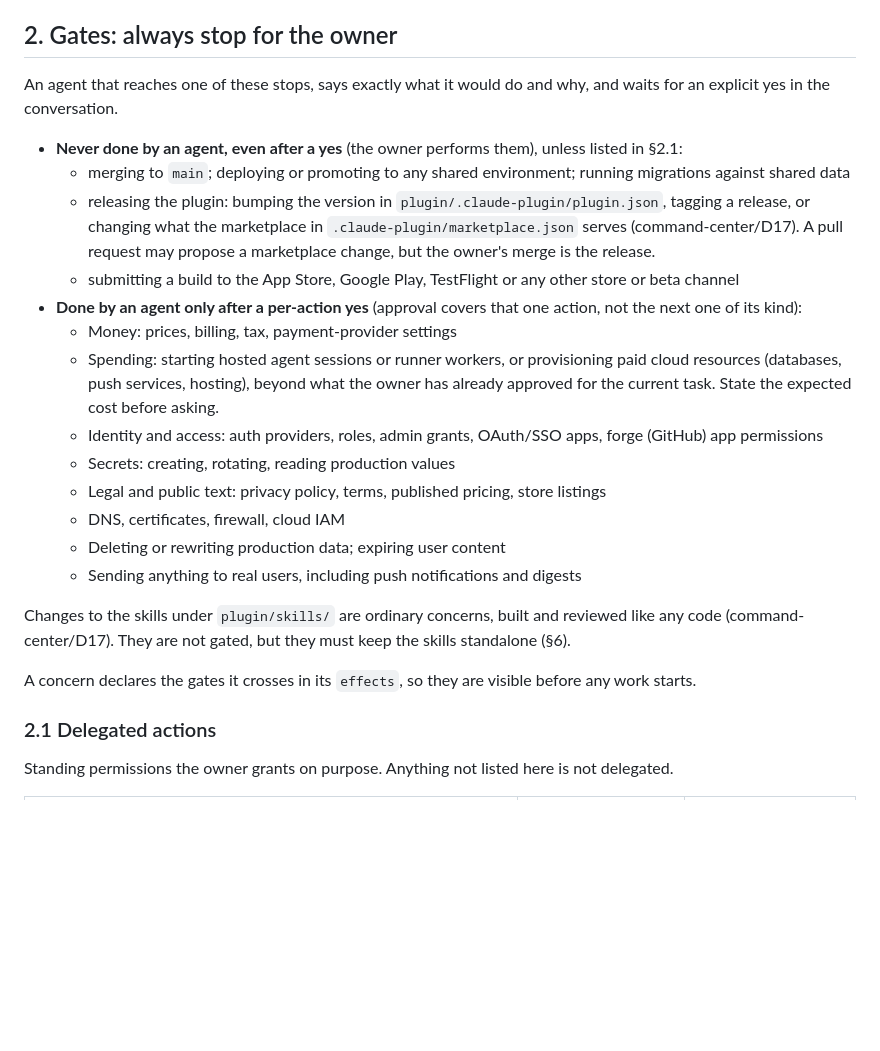
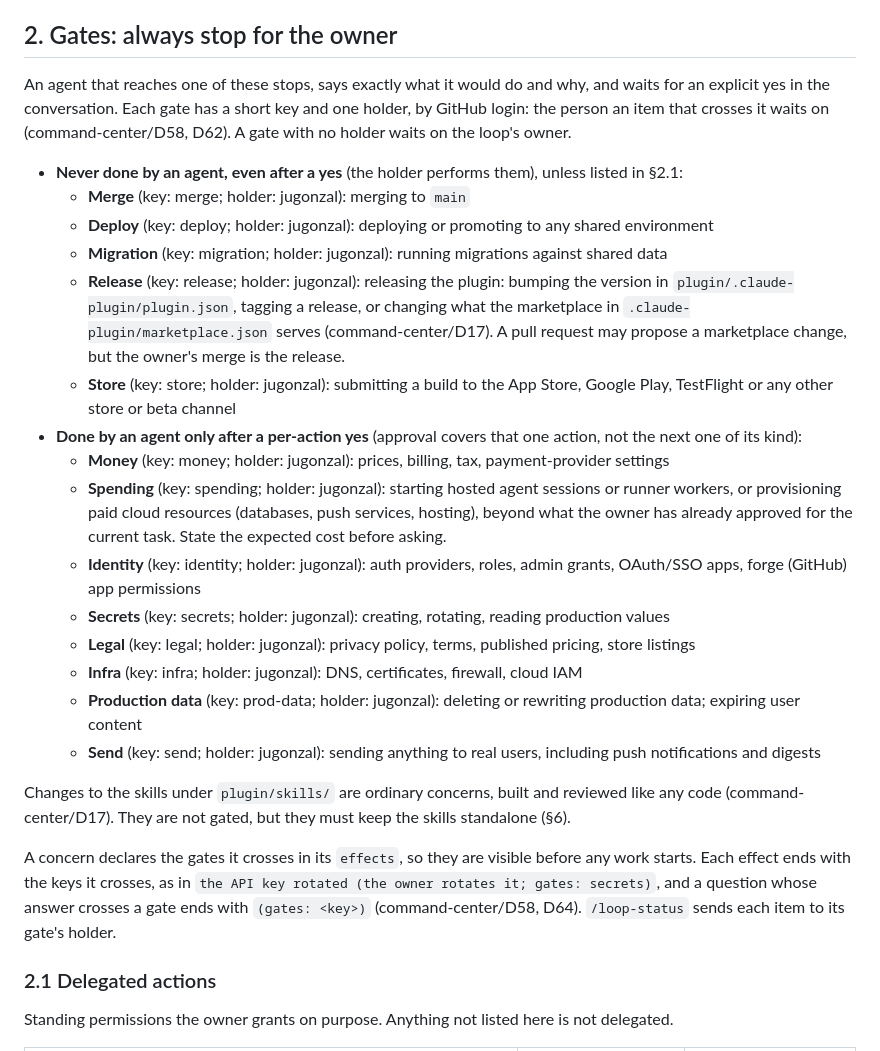
Before and after one commit to jugonzal/architect-loop, a Markdown page: LOOP.md, the part around the change. GitHub-like rendering; blank space fills up the shorter version.

Commit message:
Give each gate in LOOP.md its key and its holder, so every item waits on the person who holds its gate
command-center/addressed-to-people (PR #45) routes each queue item to the holder of the gate it
crosses, read from LOOP.md §2 as "- **<Gate>** (key: <key>; holder: <login>): ...". This repository's
§2 named no keys, so every item fell back to the loop's owner and /loop-status showed one drift line,
"it names no gate keys" (command-center/D65).

Each of the thirteen gates of command-center/D58 now has its own line, key and holder, jugonzal
(command-center/D62). The text of each gate is unchanged, only split so that each has its own line:
merging, deploying and migrations were one bullet. The intro and the closing paragraph say how
effects and gated questions name keys, as loop-init's template does.

Checked with main's addressing.py (50b6066): gate_holders reads all thirteen keys, each held by
jugonzal; owner_login reads jugonzal from §1; every key this repository's effects name is defined;
and the drift goes from that one line to none. sh scripts/check.sh passes.

Co-Authored-By: Claude Opus 5.5 <noreply@anthropic.com>

```diff
--- a/LOOP.md
+++ b/LOOP.md
@@ -20,31 +20,41 @@ it (command-center/D13).
 ## 2. Gates: always stop for the owner
 
 An agent that reaches one of these stops, says exactly what it would do and why, and waits for an
-explicit yes in the conversation.
+explicit yes in the conversation. Each gate has a short key and one holder, by GitHub login: the person an item
+that crosses it waits on (command-center/D58, D62). A gate with no holder waits on the loop's owner.
 
-- **Never done by an agent, even after a yes** (the owner performs them), unless listed in §2.1:
-  - merging to `main`; deploying or promoting to any shared environment; running migrations against
-    shared data
-  - releasing the plugin: bumping the version in `plugin/.claude-plugin/plugin.json`, tagging a release, or
-    changing what the marketplace in `.claude-plugin/marketplace.json` serves (command-center/D17). A pull
-    request may propose a marketplace change, but the owner's merge is the release.
-  - submitting a build to the App Store, Google Play, TestFlight or any other store or beta channel
+- **Never done by an agent, even after a yes** (the holder performs them), unless listed in §2.1:
+  - **Merge** (key: merge; holder: jugonzal): merging to `main`
+  - **Deploy** (key: deploy; holder: jugonzal): deploying or promoting to any shared environment
+  - **Migration** (key: migration; holder: jugonzal): running migrations against shared data
+  - **Release** (key: release; holder: jugonzal): releasing the plugin: bumping the version in
+    `plugin/.claude-plugin/plugin.json`, tagging a release, or changing what the marketplace in
+    `.claude-plugin/marketplace.json` serves (command-center/D17). A pull request may propose a marketplace change,
+    but the owner's merge is the release.
+  - **Store** (key: store; holder: jugonzal): submitting a build to the App Store, Google Play, TestFlight or any
+    other store or beta channel
 - **Done by an agent only after a per-action yes** (approval covers that one action, not the next one of its kind):
-  - Money: prices, billing, tax, payment-provider settings
-  - Spending: starting hosted agent sessions or runner workers, or provisioning paid cloud resources (databases,
-    push services, hosting), beyond what the owner has already approved for the current task. State the
-    expected cost before asking.
-  - Identity and access: auth providers, roles, admin grants, OAuth/SSO apps, forge (GitHub) app permissions
-  - Secrets: creating, rotating, reading production values
-  - Legal and public text: privacy policy, terms, published pricing, store listings
-  - DNS, certificates, firewall, cloud IAM
-  - Deleting or rewriting production data; expiring user content
-  - Sending anything to real users, including push notifications and digests
+  - **Money** (key: money; holder: jugonzal): prices, billing, tax, payment-provider settings
+  - **Spending** (key: spending; holder: jugonzal): starting hosted agent sessions or runner workers, or
+    provisioning paid cloud resources (databases, push services, hosting), beyond what the owner has already
+    approved for the current task. State the expected cost before asking.
+  - **Identity** (key: identity; holder: jugonzal): auth providers, roles, admin grants, OAuth/SSO apps, forge
+    (GitHub) app permissions
+  - **Secrets** (key: secrets; holder: jugonzal): creating, rotating, reading production values
+  - **Legal** (key: legal; holder: jugonzal): privacy policy, terms, published pricing, store listings
+  - **Infra** (key: infra; holder: jugonzal): DNS, certificates, firewall, cloud IAM
+  - **Production data** (key: prod-data; holder: jugonzal): deleting or rewriting production data; expiring user
+    content
+  - **Send** (key: send; holder: jugonzal): sending anything to real users, including push notifications and
+    digests
 
 Changes to the skills under `plugin/skills/` are ordinary concerns, built and reviewed like any code
 (command-center/D17). They are not gated, but they must keep the skills standalone (§6).
 
-A concern declares the gates it crosses in its `effects`, so they are visible before any work starts.
+A concern declares the gates it crosses in its `effects`, so they are visible before any work starts. Each effect
+ends with the keys it crosses, as in `the API key rotated (the owner rotates it; gates: secrets)`, and a question
+whose answer crosses a gate ends with `(gates: <key>)` (command-center/D58, D64). `/loop-status` sends each item to
+its gate's holder.
 
 ### 2.1 Delegated actions
 
```
